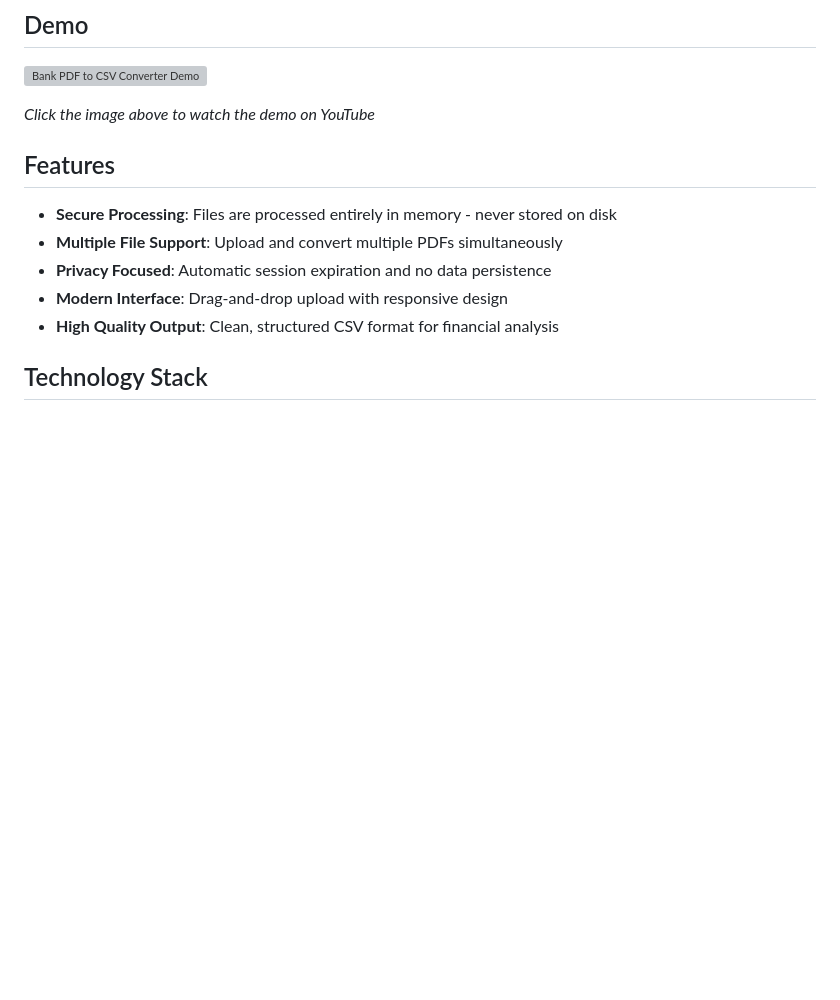
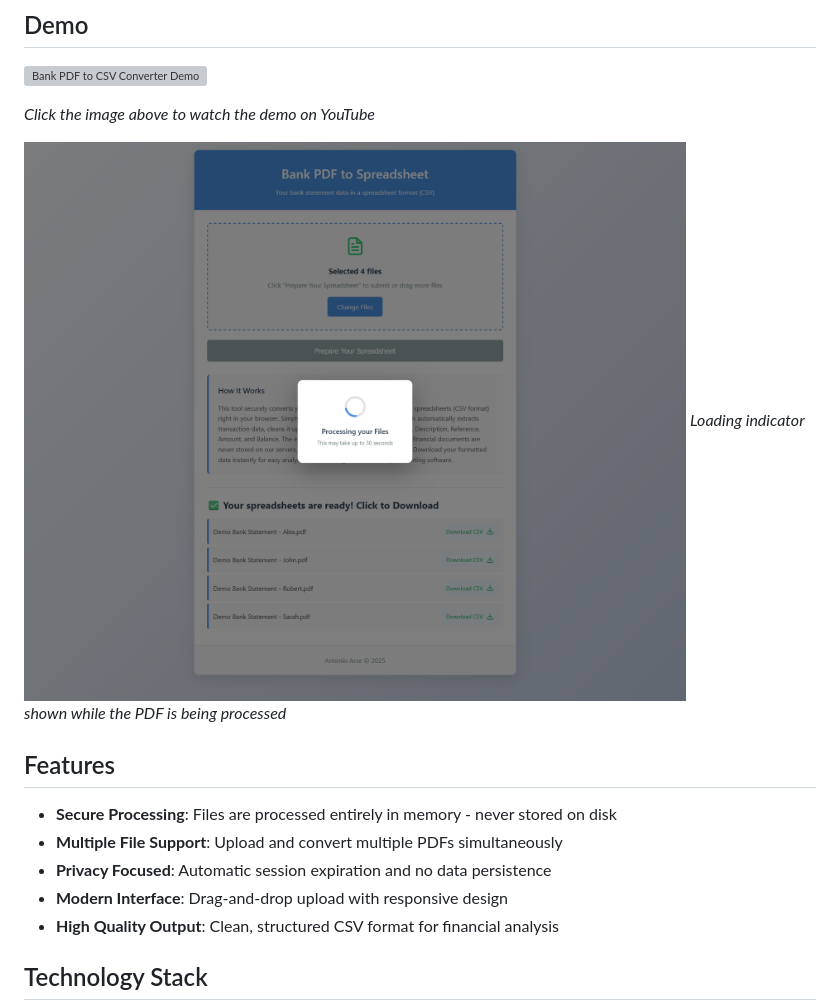
Before and after one commit to TheHungryGuy/Python-PDF-to-CSV, a Markdown page: README.md, the part around the change. GitHub-like rendering; pictures changed too: LoadingCircle.png (added); blank space fills up the shorter version; grey boxes are pictures that could not be loaded.

Commit message:
Add loading indicator

```diff
--- a/README.md
+++ b/README.md
@@ -7,6 +7,9 @@ A secure web application that converts bank statement PDFs into structured CSV f
 [![Bank PDF to CSV Converter Demo](https://img.youtube.com/vi/1vmPoUhqtUk/hqdefault.jpg)](https://www.youtube.com/watch?v=1vmPoUhqtUk)
 
 _Click the image above to watch the demo on YouTube_
+
+![Loading State](LoadingCircle.png)
+_Loading indicator shown while the PDF is being processed_
 
 ## Features
 
```
Also changed, not shown: 3 other files.
